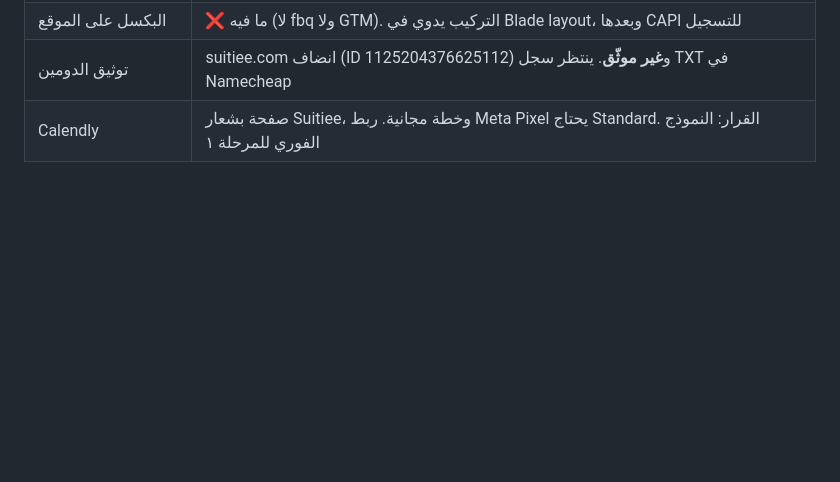
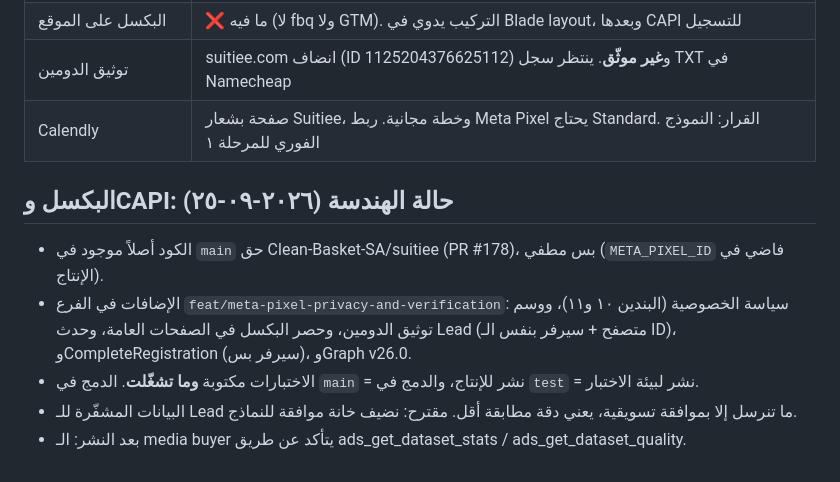
Before and after one commit to Khalidalaqeel1/Claude-Marketing, a Markdown page: suitiee/meta-ads/live-setup.md, the part around the change. Rendered like a GitHub page; blank space fills up the shorter version.

Commit message:
Record pixel/CAPI engineering status
Co-Authored-By: Claude Opus 5.5 <noreply@anthropic.com>
Claude-Session: https://claude.ai/code/session_01EFhGod7SLbRc7yCL2bEqzg

```diff
--- a/suitiee/meta-ads/live-setup.md
+++ b/suitiee/meta-ads/live-setup.md
@@ -61,3 +61,10 @@
 | البكسل على الموقع | ❌ ما فيه (لا fbq ولا GTM). التركيب يدوي في Blade layout، وبعدها CAPI للتسجيل |
 | توثيق الدومين | suitiee.com انضاف (ID 1125204376625112) و**غير موثّق**. ينتظر سجل TXT في Namecheap |
 | Calendly | صفحة بشعار Suitiee، وخطة مجانية. ربط Meta Pixel يحتاج Standard. القرار: النموذج الفوري للمرحلة ١ |
+
+## البكسل وCAPI: حالة الهندسة (٢٠٢٦-٠٩-٢٥)
+- الكود أصلاً موجود في `main` حق Clean-Basket-SA/suitiee (PR #178)، بس مطفي (`META_PIXEL_ID` فاضي في الإنتاج).
+- الإضافات في الفرع `feat/meta-pixel-privacy-and-verification`: سياسة الخصوصية (البندين ١٠ و١١)، ووسم توثيق الدومين، وحصر البكسل في الصفحات العامة، وحدث Lead (متصفح + سيرفر بنفس الـ ID)، وCompleteRegistration (سيرفر بس)، وGraph v26.0.
+- الاختبارات مكتوبة **وما تشغّلت**. الدمج في `main` = نشر للإنتاج، والدمج في `test` = نشر لبيئة الاختبار.
+- البيانات المشفّرة للـ Lead ما تنرسل إلا بموافقة تسويقية، يعني دقة مطابقة أقل. مقترح: نضيف خانة موافقة للنماذج.
+- بعد النشر: الـ media buyer يتأكد عن طريق ads_get_dataset_stats / ads_get_dataset_quality.
```
